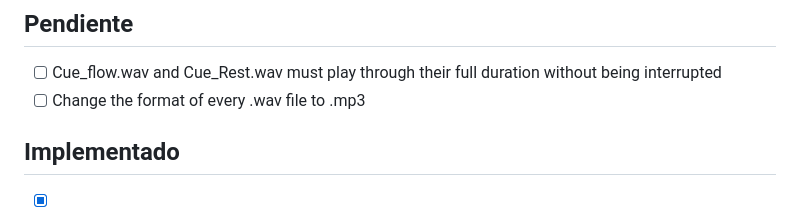
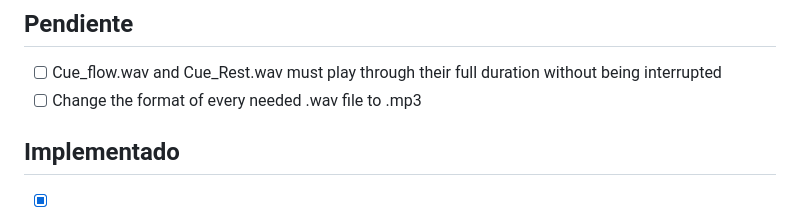
Before and after one commit to vleonm2002-boop/ngen-project, a Markdown page: FEEDBACK.md, the part around the change. Drawn GitHub-style.

```diff
--- a/FEEDBACK.md
+++ b/FEEDBACK.md
@@ -9,7 +9,7 @@ Agrega una línea con `- [ ] ` para solicitar un cambio. El agente lo implementa
 <!-- Un ítem por línea, con "- [ ] " al inicio. Ejemplo: -->
 <!-- - [ ] En la pantalla Home, cambiar el texto del botón a "Iniciar sesión de foco" -->
 - [ ] Cue_flow.wav and Cue_Rest.wav must play through their full duration without being interrupted
-- [ ] Change the format of every .wav file to .mp3
+- [ ] Change the format of every needed .wav file to .mp3
 ## Implementado
 
 - [x] Ícono de música en Homepage con color de fuente (`--text`)
```
